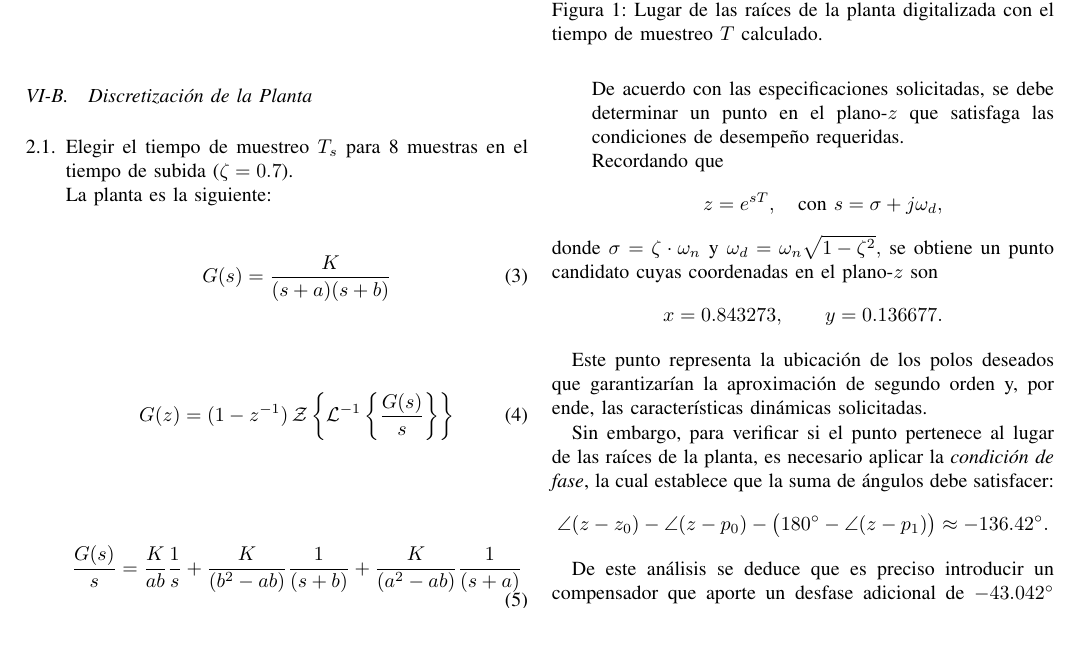
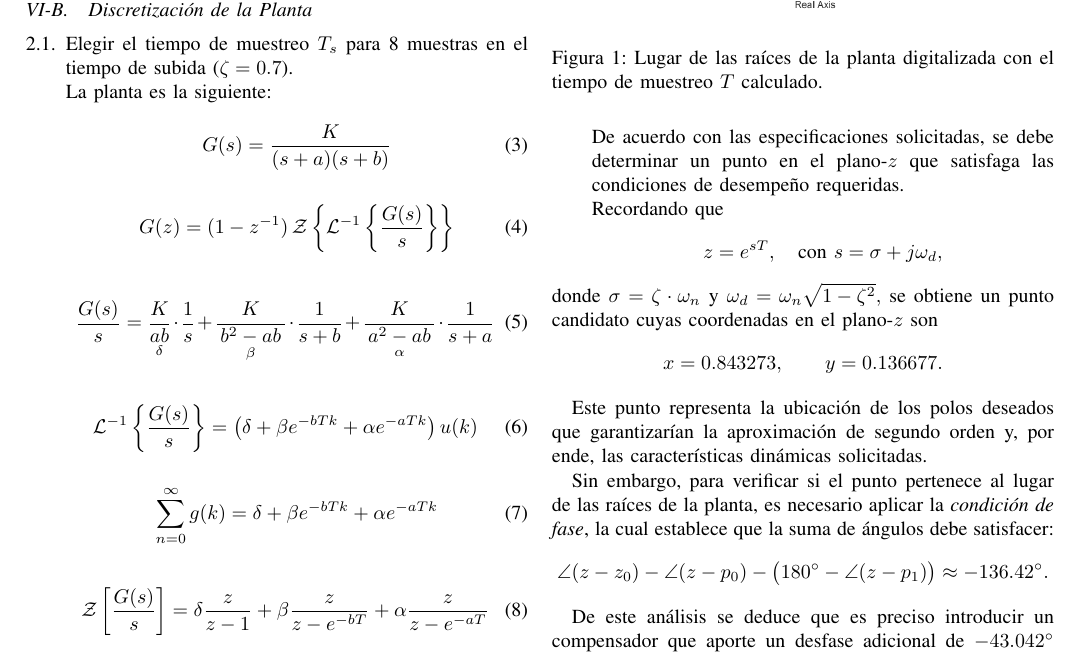
Before and after one commit to simplementeUnPorito/auto, a LaTeX paper (lab2.2/document.tex, which reads lab2.2/discretizacion.tex): part of page 2 of 3, cut so that both start at the same text, the shorter picture padded with empty space. Compiled offline with pdfLaTeX.

Commit message:
lab2discret2

```diff
--- a/lab2.2/discretizacion.tex
+++ b/lab2.2/discretizacion.tex
@@ -11,7 +11,26 @@
 	\end{equation}
 
 	\begin{equation}
-		\frac{G(s)}{s} = \frac{K}{ab}\frac{1}{s}+\frac{K}{(b^2-ab)}\frac{1}{(s+b)}+\frac{K}{(a^2-ab)}\frac{1}{(s+a)}
+		\frac{G(s)}{s} =
+		\underset{\delta}{\frac{K}{ab}} \cdot \frac{1}{s}
+		+ \underset{\beta}{\frac{K}{\,b^2-ab\,}} \cdot \frac{1}{s+b}
+		+ \underset{\alpha}{\frac{K}{\,a^2-ab\,}} \cdot \frac{1}{s+a}
+	\end{equation}
+
+	\begin{equation}
+		\mathcal{L}^{-1} \left\{\frac{G(s)}{s}\right\}=\left(\delta + \beta e^{-bTk}+\alpha e^{-aTk}\right) u(k)
+	\end{equation}
+
+	\begin{equation}
+		\sum_{n=0}^{\infty}g(k) = \delta + \beta e^{-bTk}+\alpha e^{-aTk}
+	\end{equation}
+
+	\begin{equation}
+		\mathcal{Z}\left[\frac{G(s)}{s}\right] = \delta \frac{z}{z-1}+\beta \frac{z}{z-e^{-bT}}+\alpha \frac{z}{z-e^{-aT}}
+	\end{equation}
+
+	\begin{equation}
+		G(z) = \frac{z-1}{z} \mathcal{Z}\left[\mathcal{L}^{-1}\left(\frac{G(s)}{s}\right)\right]
 	\end{equation}
 
 	\item Comparar el resultado con Matlab.
```
Also changed, not shown: 1 other file.
